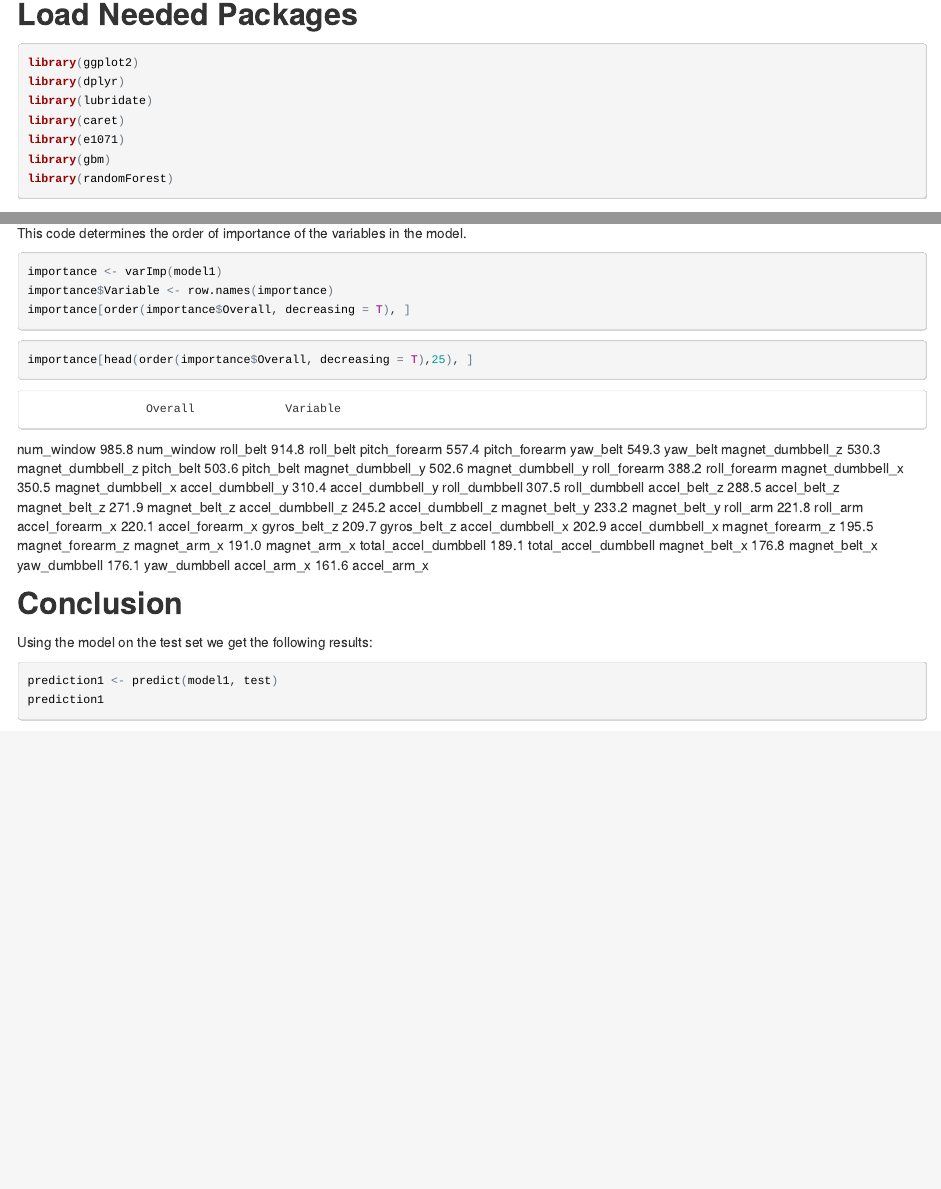
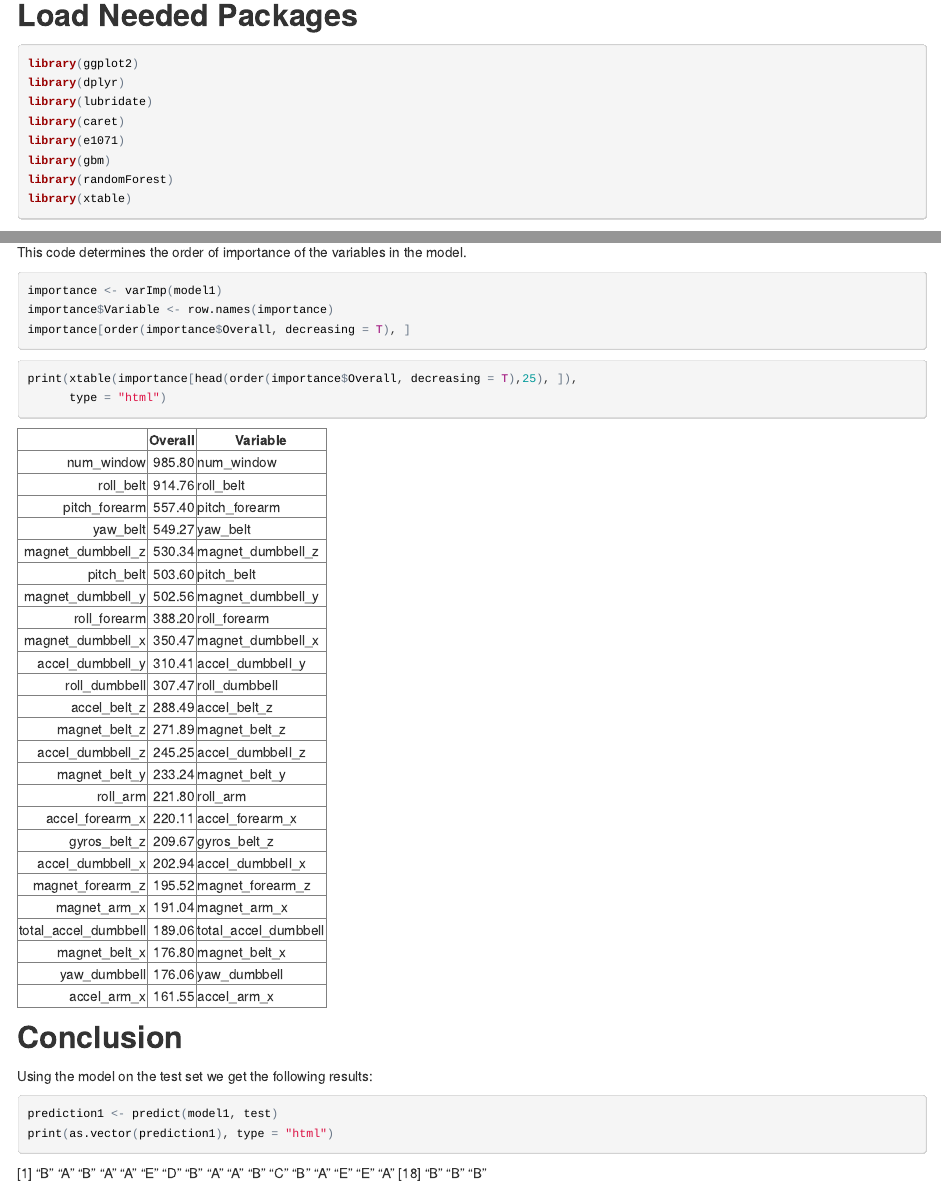
Before and after one commit to pi-georgia/predmachlearn, an R Markdown document (index.rmd): the page in a window 1100 px wide, from 450 px down before the commit and from 440 px down after it, so that both start at the same text, and a second part further down, joined at a grey line. The pictures show the output file index.html that the author committed with the source, opened offline.

Commit message:
fixed table

````diff
--- a/index.rmd
+++ b/index.rmd
@@ -22,6 +22,7 @@ library(caret)
 library(e1071)
 library(gbm)
 library(randomForest)
+library(xtable)
 ```
 
 ## Reading in the Data / Cleaning Data
@@ -115,12 +116,13 @@ importance[order(importance$Overall, decreasing = T), ]
 ```
 
 ```{r, echo=TRUE, results='asis', message=FALSE, warning=FALSE}
-importance[head(order(importance$Overall, decreasing = T),25), ]
+print(xtable(importance[head(order(importance$Overall, decreasing = T),25), ]),
+      type = "html")
 ```
 
 ## Conclusion
 Using the model on the test set we get the following results:
-```{r}
+```{r, echo=TRUE, results='asis', message=FALSE, warning=FALSE}
 prediction1 <- predict(model1, test)
-prediction1
+print(as.vector(prediction1), type = "html")
 ```
````
Also changed, not shown: index.html.
